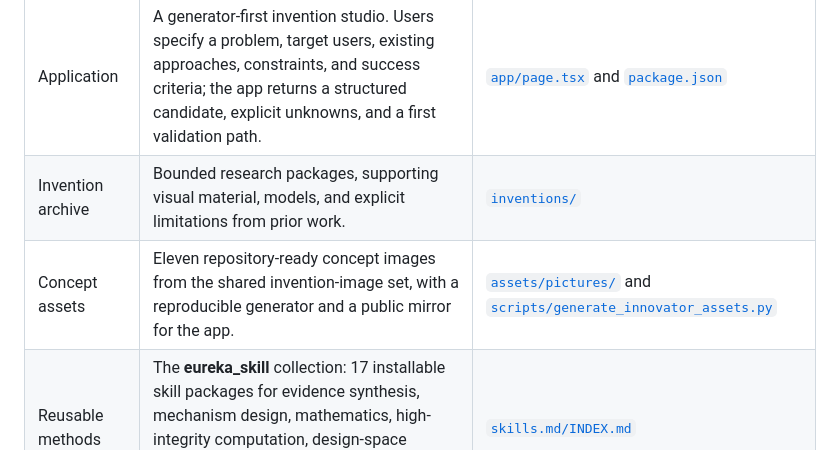
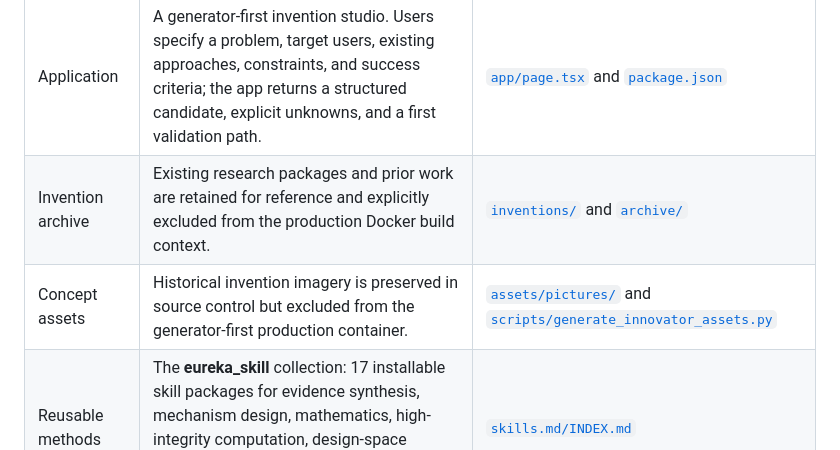
Before and after one commit to minagayid/innovator, a Markdown page: README.md, the part around the change. Rendered like a GitHub page.

Commit message:
Clarify production excludes preserved invention examples

```diff
--- a/README.md
+++ b/README.md
@@ -7,8 +7,8 @@
 | Repository area | What it contains | Primary entry point |
 |---|---|---|
 | Application | A generator-first invention studio. Users specify a problem, target users, existing approaches, constraints, and success criteria; the app returns a structured candidate, explicit unknowns, and a first validation path. | [`app/page.tsx`](app/page.tsx) and [`package.json`](package.json) |
-| Invention archive | Bounded research packages, supporting visual material, models, and explicit limitations from prior work. | [`inventions/`](inventions/) |
-| Concept assets | Eleven repository-ready concept images from the shared invention-image set, with a reproducible generator and a public mirror for the app. | [`assets/pictures/`](assets/pictures/) and [`scripts/generate_innovator_assets.py`](scripts/generate_innovator_assets.py) |
+| Invention archive | Existing research packages and prior work are retained for reference and explicitly excluded from the production Docker build context. | [`inventions/`](inventions/) and [`archive/`](archive/) |
+| Concept assets | Historical invention imagery is preserved in source control but excluded from the generator-first production container. | [`assets/pictures/`](assets/pictures/) and [`scripts/generate_innovator_assets.py`](scripts/generate_innovator_assets.py) |
 | Reusable methods | The **eureka_skill** collection: 17 installable skill packages for evidence synthesis, mechanism design, mathematics, high-integrity computation, design-space studies, formal-claim auditing, and adversarial peer review. | [`skills.md/INDEX.md`](skills.md/INDEX.md) |
 | Static companion | A generated GitHub Pages-friendly research archive, deliberately separate from the server-dependent application. | [`GITHUB_PAGES.md`](GITHUB_PAGES.md) |
 
```
